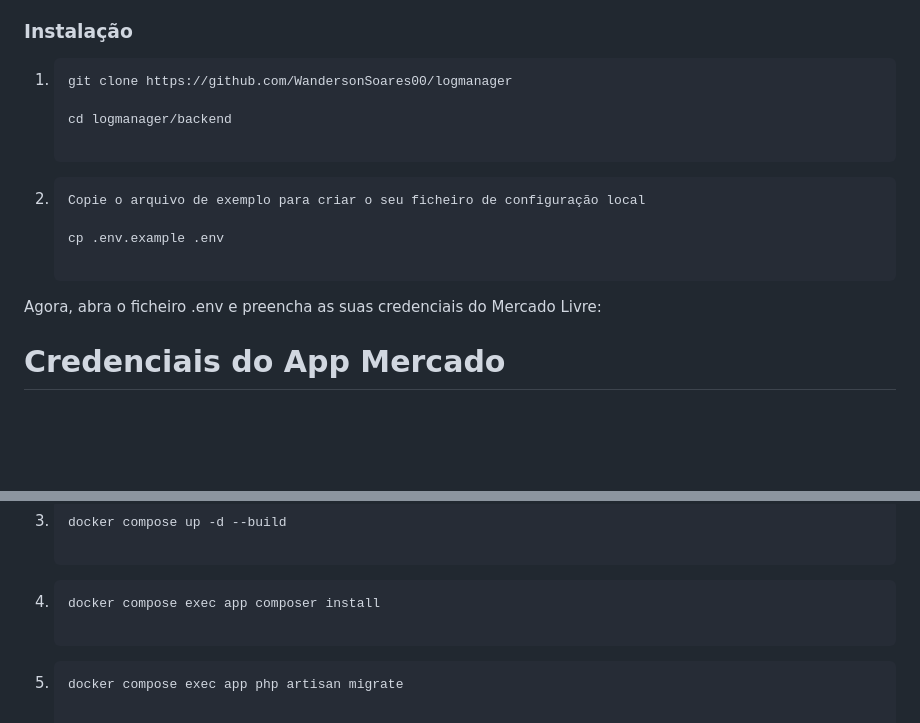
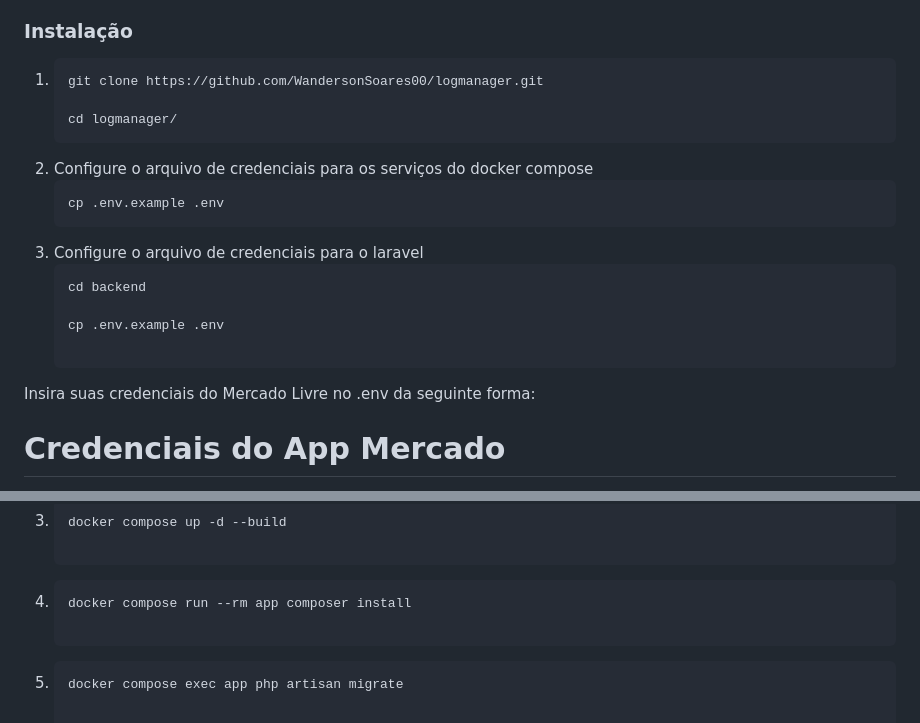
Before and after one commit to WandersonSoares00/logmanager, a Markdown page: README.md, 2 parts joined by grey strips. GitHub-like rendering; blank space fills up the shorter version.

Commit message:
docs: update README file

````diff
--- a/README.md
+++ b/README.md
@@ -54,17 +54,21 @@ Siga estes passos para configurar e executar o projeto no seu ambiente de desenv
 
 1.
     ```shell
-    git clone https://github.com/WandersonSoares00/logmanager
+    git clone https://github.com/WandersonSoares00/logmanager.git
 
-    cd logmanager/backend
-
+    cd logmanager/
 2.
+    Configure o arquivo de credenciais para os serviços do docker compose
     ```shell
-    Copie o arquivo de exemplo para criar o seu ficheiro de configuração local
+    cp .env.example .env
+3.
+    Configure o arquivo de credenciais para o laravel
+    ```shell
+    cd backend
 
     cp .env.example .env
 
-Agora, abra o ficheiro .env e preencha as suas credenciais do Mercado Livre:
+Insira suas credenciais do Mercado Livre no .env da seguinte forma:
 
 # Credenciais do App Mercado
 MELI_APP_ID=SEU_APP_ID_AQUI
@@ -79,7 +83,7 @@ MELI_REDIRECT_URI="http://localhost:8000"
     docker compose up -d --build
 
 4.  ```shell
-    docker compose exec app composer install
+    docker compose run --rm app composer install
 
 5.  ```shell
     docker compose exec app php artisan migrate
````
